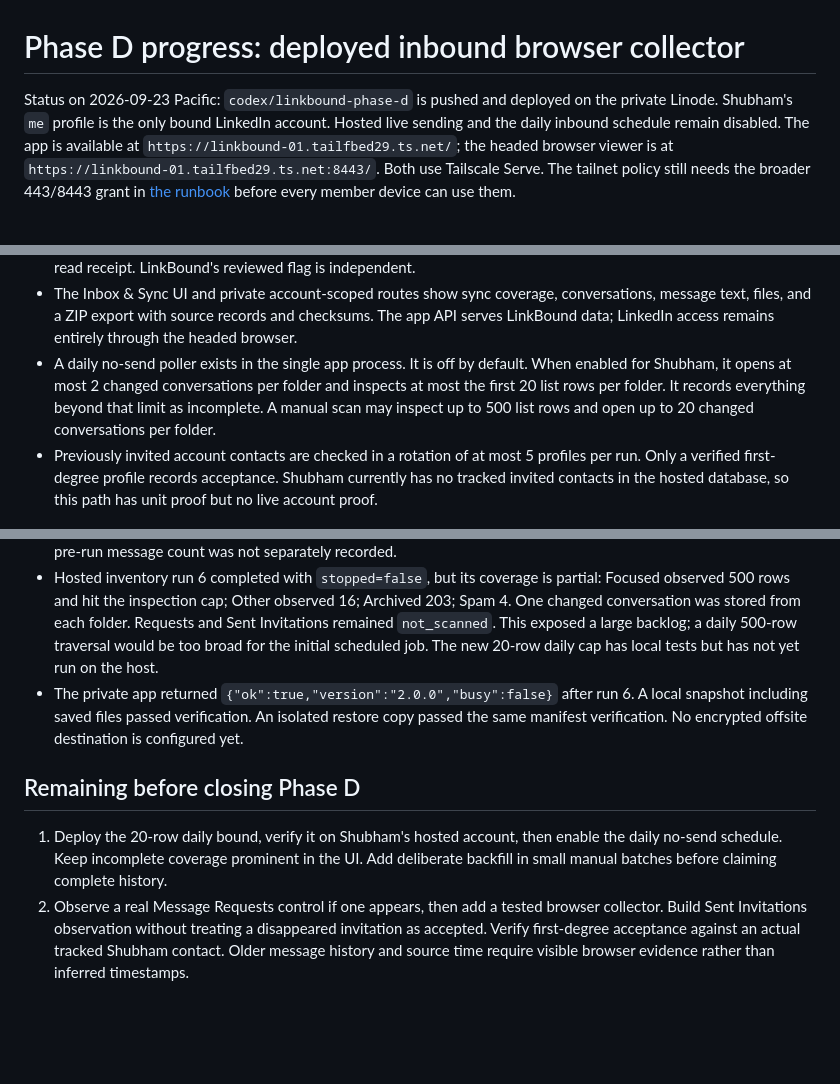
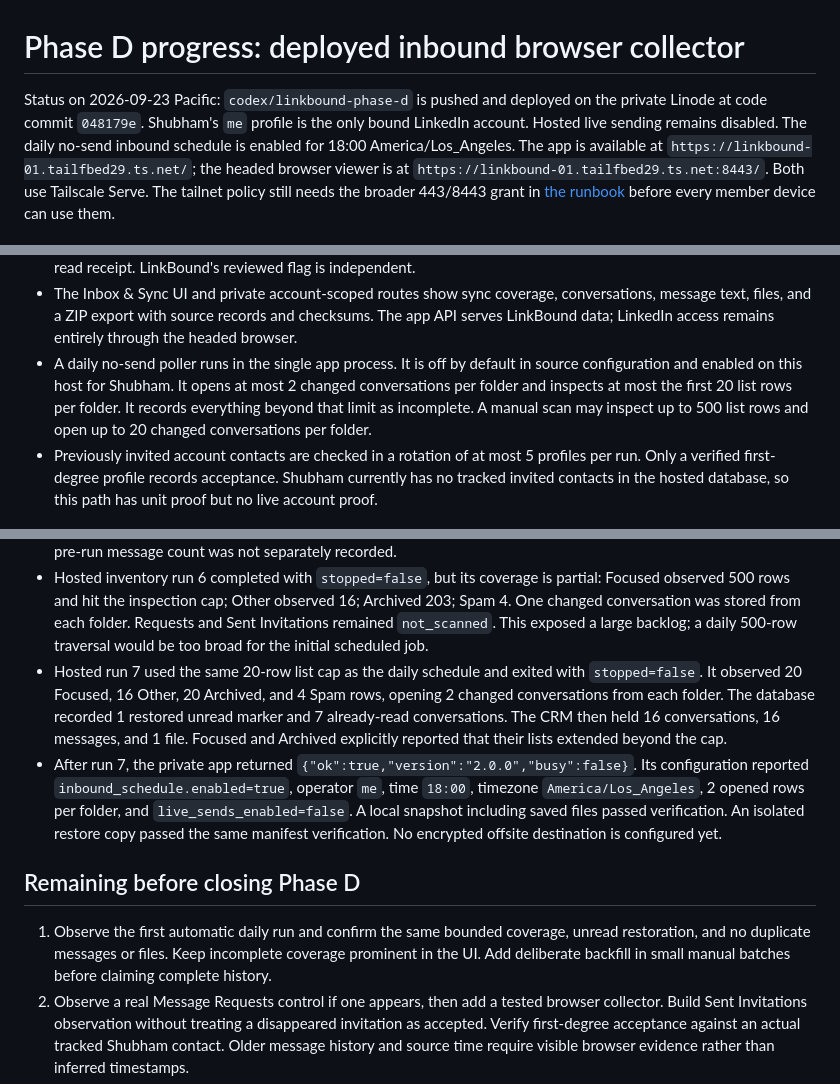
Before and after one commit to sunb3am/LinkBound, a Markdown page: docs/linkbound-phase-d-progress.md, 3 parts joined by grey strips. Rendered like a GitHub page; blank space fills up the shorter version.

Commit message:
Record hosted capped inbox pilot and enabled Shubham schedule

```diff
--- a/docs/linkbound-phase-d-progress.md
+++ b/docs/linkbound-phase-d-progress.md
@@ -1,8 +1,9 @@
 # Phase D progress: deployed inbound browser collector
 
 Status on 2026-09-23 Pacific: `codex/linkbound-phase-d` is pushed and deployed
-on the private Linode. Shubham's `me` profile is the only bound LinkedIn
-account. Hosted live sending and the daily inbound schedule remain disabled.
+on the private Linode at code commit `048179e`. Shubham's `me` profile is the
+only bound LinkedIn account. Hosted live sending remains disabled. The daily
+no-send inbound schedule is enabled for 18:00 America/Los_Angeles.
 The app is available at `https://linkbound-01.tailfbed29.ts.net/`; the headed
 browser viewer is at `https://linkbound-01.tailfbed29.ts.net:8443/`. Both use
 Tailscale Serve. The tailnet policy still needs the broader 443/8443 grant in
@@ -29,9 +30,10 @@ them.
   conversations, message text, files, and a ZIP export with source records and
   checksums. The app API serves LinkBound data; LinkedIn access remains entirely
   through the headed browser.
-- A daily no-send poller exists in the single app process. It is off by
-  default. When enabled for Shubham, it opens at most 2 changed conversations
-  per folder and inspects at most the first 20 list rows per folder. It records
+- A daily no-send poller runs in the single app process. It is off by default
+  in source configuration and enabled on this host for Shubham. It opens at
+  most 2 changed conversations per folder and inspects at most the first 20
+  list rows per folder. It records
   everything beyond that limit as incomplete. A manual scan may inspect up to
   500 list rows and open up to 20 changed conversations per folder.
 - Previously invited account contacts are checked in a rotation of at most 5
@@ -62,19 +64,27 @@ them.
   observed 16; Archived 203; Spam 4. One changed conversation was stored from
   each folder. Requests and Sent Invitations remained `not_scanned`. This
   exposed a large backlog; a daily 500-row traversal would be too broad for
-  the initial scheduled job. The new 20-row daily cap has local tests but has
-  not yet run on the host.
-- The private app returned `{"ok":true,"version":"2.0.0","busy":false}`
-  after run 6. A local snapshot including saved files passed verification.
-  An isolated restore copy passed the same manifest verification. No encrypted
+  the initial scheduled job.
+- Hosted run 7 used the same 20-row list cap as the daily schedule and exited
+  with `stopped=false`. It observed 20 Focused, 16 Other, 20 Archived, and 4
+  Spam rows, opening 2 changed conversations from each folder. The database
+  recorded 1 restored unread marker and 7 already-read conversations. The CRM
+  then held 16 conversations, 16 messages, and 1 file. Focused and Archived
+  explicitly reported that their lists extended beyond the cap.
+- After run 7, the private app returned
+  `{"ok":true,"version":"2.0.0","busy":false}`. Its configuration reported
+  `inbound_schedule.enabled=true`, operator `me`, time `18:00`, timezone
+  `America/Los_Angeles`, 2 opened rows per folder, and
+  `live_sends_enabled=false`. A local snapshot including saved files passed
+  verification. An isolated restore copy passed the same manifest verification. No encrypted
   offsite destination is configured yet.
 
 ## Remaining before closing Phase D
 
-1. Deploy the 20-row daily bound, verify it on Shubham's hosted account, then
-   enable the daily no-send schedule. Keep incomplete coverage prominent in
-   the UI. Add deliberate backfill in small manual batches before claiming
-   complete history.
+1. Observe the first automatic daily run and confirm the same bounded
+   coverage, unread restoration, and no duplicate messages or files. Keep
+   incomplete coverage prominent in the UI. Add deliberate backfill in small
+   manual batches before claiming complete history.
 2. Observe a real Message Requests control if one appears, then add a tested
    browser collector. Build Sent Invitations observation without treating a
    disappeared invitation as accepted. Verify first-degree acceptance against
```
Also changed, not shown: docs/linkbound-linkedin-access-risk-review.md (+8 -7 lines).
